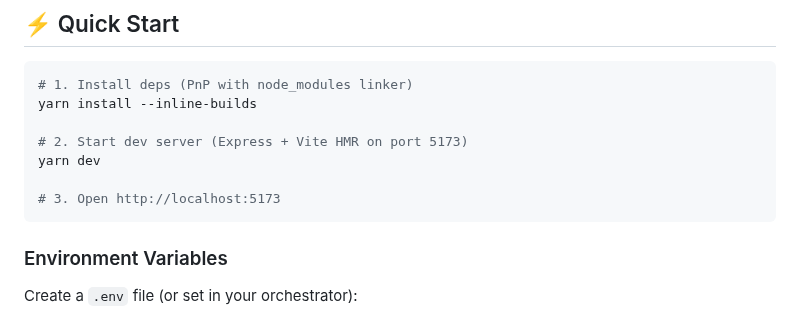
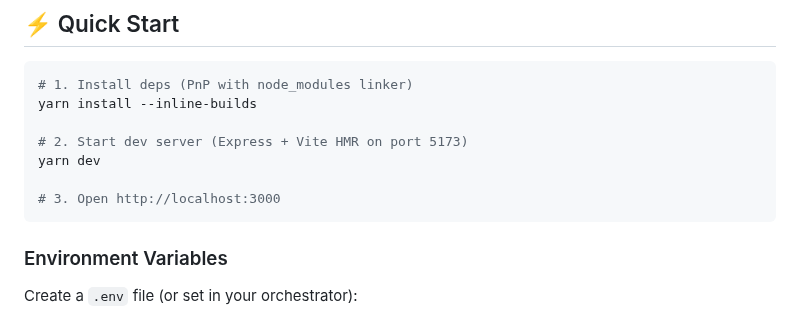
Before and after one commit to kyle-yee-74/ask-a-dietitian-rag-ui, a Markdown page: README.md, the part around the change. GitHub-like rendering.

Commit message:
doc: fix localhost

````diff
--- a/README.md
+++ b/README.md
@@ -51,7 +51,7 @@ yarn install --inline-builds
 # 2. Start dev server (Express + Vite HMR on port 5173)
 yarn dev
 
-# 3. Open http://localhost:5173
+# 3. Open http://localhost:3000
 ```
 
 ### Environment Variables
````
